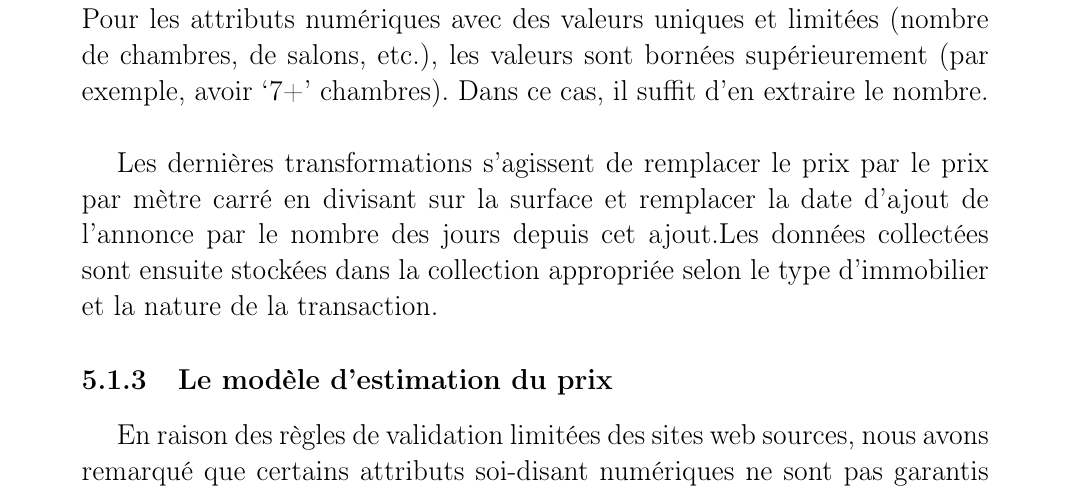
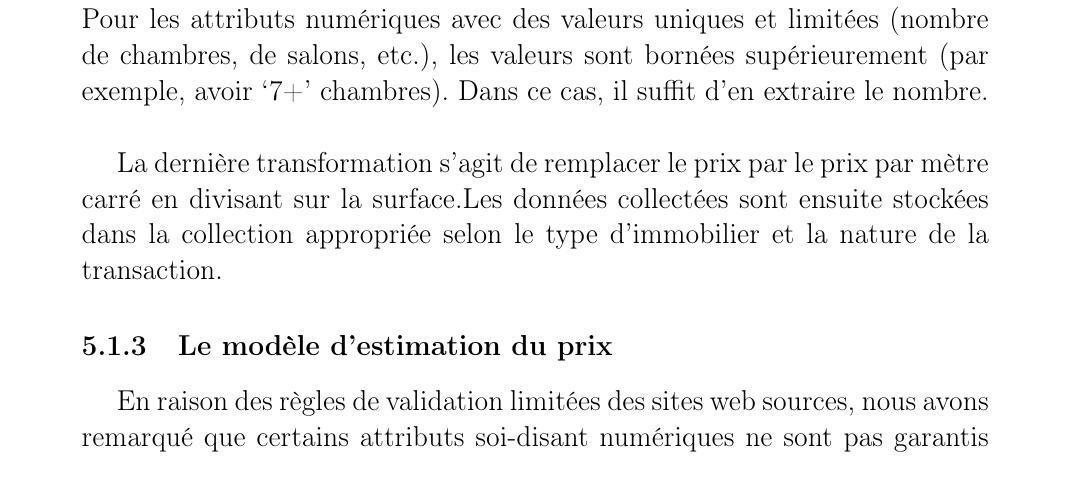
Before and after one commit to Oauzz/rapport_ValueXp, a LaTeX document (rapport.tex): part of page 26 of 39, cut so that both start at the same text. Compiled offline with pdfLaTeX.

Commit message:
No listing date modification

```diff
--- a/rapport.tex
+++ b/rapport.tex
@@ -420,7 +420,7 @@ Les valeurs de la colonne "ville" ont été converties en français pour les cas
 \\ \par
 Nous passons ainsi aux attributs particuliers à chaque type de propriété. Dans un premier temps, nous transformons ce dictionnaire en un tableau. À ce niveau, une grande partie des attributs est manquante. Nous observons les attributs booléens sous forme de liste et les transformons en plusieurs colonnes booléennes avec "True" signifiant la présence de l’option et vice-versa. Pour les attributs numériques avec des valeurs uniques et limitées (nombre de chambres, de salons, etc.), les valeurs sont bornées supérieurement (par exemple, avoir ‘7+’ chambres). Dans ce cas, il suffit d'en extraire le nombre.
 \\ \par
-Les dernières transformations s’agissent de remplacer le prix par le prix par mètre carré en divisant sur la surface et remplacer la date d’ajout de l’annonce par le nombre des jours depuis cet ajout.Les données collectées sont ensuite stockées dans la collection appropriée selon le type d’immobilier et la nature de la transaction.
+La dernière transformation s’agit de remplacer le prix par le prix par mètre carré en divisant sur la surface.Les données collectées sont ensuite stockées dans la collection appropriée selon le type d’immobilier et la nature de la transaction.
 \subsection{Le modèle d’estimation du prix}
 \par
 En raison des règles de validation limitées des sites web sources, nous avons remarqué que certains attributs soi-disant numériques ne sont pas garantis d'être des nombres. Parfois, il s'agit d'intervalles ou de mots (comme dans le cas de l'âge de la propriété). Heureusement, cela concerne un ensemble limité de valeurs ordonnées que nous pouvons simplement remplacer par des nombres pour l'entraînement de l’IA.
```
Also changed, not shown: rapport.pdf, 3 other files.
